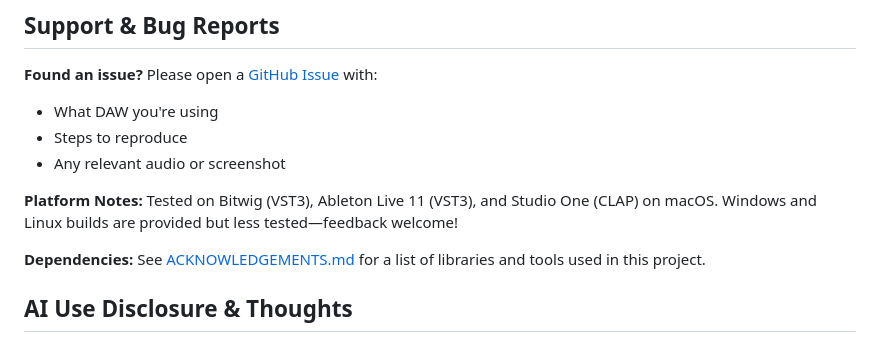
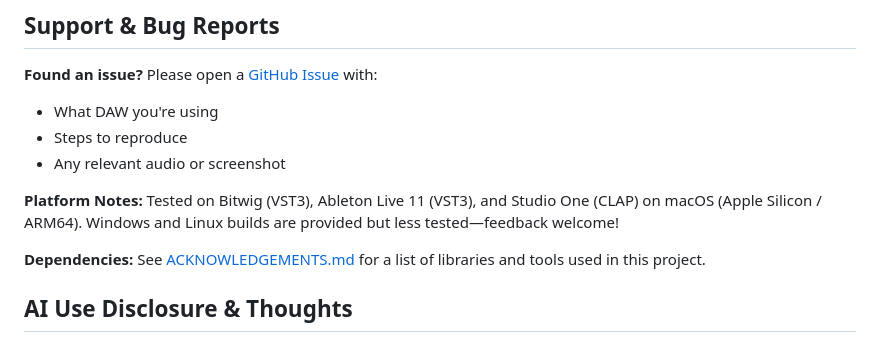
Before and after one commit to alexandernutz/curve-sampler, a Markdown page: README.md, the part around the change. GitHub-like rendering.

Commit message:
Platform notes: specify Apple Silicon / ARM64

```diff
--- a/README.md
+++ b/README.md
@@ -122,7 +122,7 @@ Furthermore **Window Resize** functionality is absent. Not for lack of trying on
 - Steps to reproduce
 - Any relevant audio or screenshot
 
-**Platform Notes:** Tested on Bitwig (VST3), Ableton Live 11 (VST3), and Studio One (CLAP) on macOS. Windows and Linux builds are provided but less tested—feedback welcome!
+**Platform Notes:** Tested on Bitwig (VST3), Ableton Live 11 (VST3), and Studio One (CLAP) on macOS (Apple Silicon / ARM64). Windows and Linux builds are provided but less tested—feedback welcome!
 
 **Dependencies:** See [ACKNOWLEDGEMENTS.md](ACKNOWLEDGEMENTS.md) for a list of libraries and tools used in this project.
 
```
